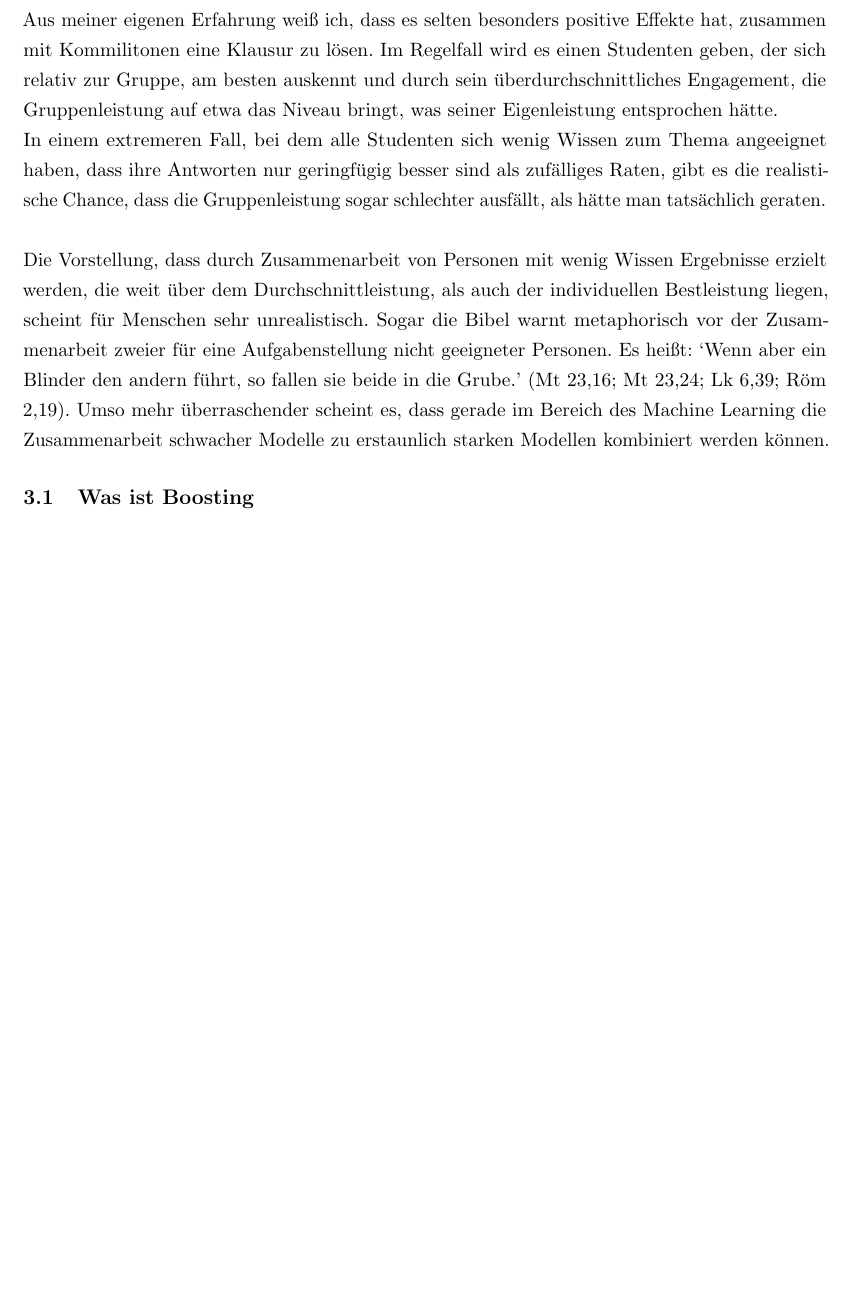
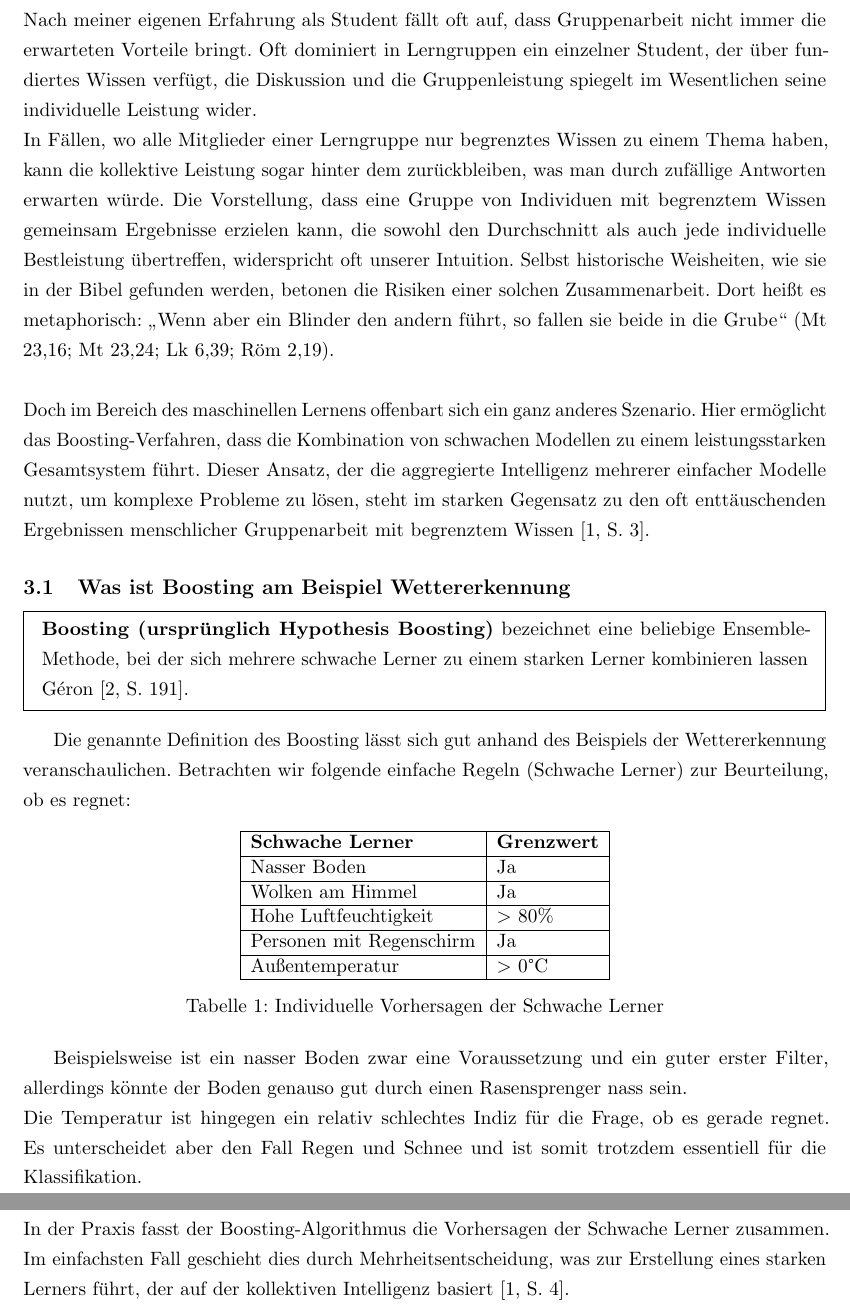
Before and after one commit to CodeLtDave/Boosting-Algorithms-ML-Seminararbeit, a LaTeX document (main.tex, which reads chapters/chapter3.tex): part of page 5 of 14 before the commit and two parts of pages 5 and 6 of 15 after it, the two joined at a grey line, cut at the place of the change, the shorter picture padded with empty space. Compiled offline with pdfLaTeX.

Commit message:
redo 3 bis 3.1.1

```diff
--- a/chapters/chapter3.tex
+++ b/chapters/chapter3.tex
@@ -1,9 +1,36 @@
 \section{Boosting}
-Aus meiner eigenen Erfahrung weiß ich, dass es selten besonders positive Effekte hat, zusammen mit Kommilitonen eine Klausur zu lösen. Im Regelfall wird es einen Studenten geben, der sich relativ zur Gruppe, am besten auskennt und durch sein überdurchschnittliches Engagement, die Gruppenleistung auf etwa das Niveau bringt, was seiner Eigenleistung entsprochen hätte.
+Nach meiner eigenen Erfahrung als Student fällt oft auf, dass Gruppenarbeit nicht immer die erwarteten Vorteile bringt. Oft dominiert in Lerngruppen ein einzelner Student, der über fundiertes Wissen verfügt, die Diskussion und die Gruppenleistung spiegelt im Wesentlichen seine individuelle Leistung wider.
 \newline
-In einem extremeren Fall, bei dem alle Studenten sich wenig Wissen zum Thema angeeignet haben, dass ihre Antworten nur geringfügig besser sind als zufälliges Raten, gibt es die realistische Chance, dass die Gruppenleistung sogar schlechter ausfällt, als hätte man tatsächlich geraten.
+In Fällen, wo alle Mitglieder einer Lerngruppe nur begrenztes Wissen zu einem Thema haben, kann die kollektive Leistung sogar hinter dem zurückbleiben, was man durch zufällige Antworten erwarten würde. Die Vorstellung, dass eine Gruppe von Individuen mit begrenztem Wissen gemeinsam Ergebnisse erzielen kann, die sowohl den Durchschnitt als auch jede individuelle Bestleistung übertreffen, widerspricht oft unserer Intuition. Selbst historische Weisheiten, wie sie in der Bibel gefunden werden, betonen die Risiken einer solchen Zusammenarbeit. Dort heißt es metaphorisch: „Wenn aber ein Blinder den andern führt, so fallen sie beide in die Grube“ (Mt 23,16; Mt 23,24; Lk 6,39; Röm 2,19).
 \newline
 \newline
-Die Vorstellung, dass durch Zusammenarbeit von Personen mit wenig Wissen Ergebnisse erzielt werden, die weit über dem Durchschnittleistung, als auch der individuellen Bestleistung liegen, scheint für Menschen sehr unrealistisch. Sogar die Bibel warnt metaphorisch vor der Zusammenarbeit zweier für eine Aufgabenstellung nicht geeigneter Personen. Es heißt: `Wenn aber ein Blinder den andern führt, so fallen sie beide in die Grube.' (Mt 23,16; Mt 23,24; Lk 6,39; Röm 2,19). Umso mehr überraschender scheint es, dass gerade im Bereich des Machine Learning die Zusammenarbeit schwacher Modelle zu erstaunlich starken Modellen kombiniert werden können.
+Doch im Bereich des maschinellen Lernens offenbart sich ein ganz anderes Szenario. Hier ermöglicht das Boosting-Verfahren, dass die Kombination von schwachen Modellen zu einem leistungsstarken Gesamtsystem führt. Dieser Ansatz, der die aggregierte Intelligenz mehrerer einfacher Modelle nutzt, um komplexe Probleme zu lösen, steht im starken Gegensatz zu den oft enttäuschenden Ergebnissen menschlicher Gruppenarbeit mit begrenztem Wissen \cite[S.~3]{SchapireFreund2012}.
 
-\subsection{Was ist Boosting}
+\subsection{Was ist Boosting am Beispiel Wettererkennung}
+\begin{mdframed}
+    \textbf{Boosting (ursprünglich Hypothesis Boosting)} bezeichnet eine beliebige Ensemble-Methode, bei der sich mehrere schwache Lerner zu einem starken Lerner kombinieren lassen \textcite[S.~191]{Geron2018}.
+\end{mdframed}
+
+Die genannte Definition des Boosting lässt sich gut anhand des Beispiels der Wettererkennung veranschaulichen. Betrachten wir folgende einfache Regeln (Schwache Lerner) zur Beurteilung, ob es regnet:
+
+\begin{table}[h]
+    \centering
+    \begin{tabular}{|l|l|}
+    \hline
+    \textbf{Schwache Lerner}      & \textbf{Grenzwert}   \\ \hline
+    Nasser Boden               & Ja                  \\ \hline
+    Wolken am Himmel           & Ja                  \\ \hline
+    Hohe Luftfeuchtigkeit      & $>$ 80\%             \\ \hline
+    Personen mit Regenschirm   & Ja                  \\ \hline
+    Außentemperatur            & $>$ 0°C             \\ \hline
+    \end{tabular}
+    \caption{Individuelle Vorhersagen der Schwache Lerner}
+    \label{tab:weak_learners}
+\end{table}
+
+Beispielsweise ist ein nasser Boden zwar eine Voraussetzung und ein guter erster Filter, allerdings könnte der Boden genauso gut durch einen Rasensprenger nass sein.
+\newline
+Die Temperatur ist hingegen ein relativ schlechtes Indiz für die Frage, ob es gerade regnet. Es unterscheidet aber den Fall Regen und Schnee und ist somit trotzdem essentiell für die Klassifikation.
+
+\subsubsection{Erzeugung eines starken Lerners}
+In der Praxis fasst der Boosting-Algorithmus die Vorhersagen der Schwache Lerner zusammen. Im einfachsten Fall geschieht dies durch Mehrheitsentscheidung, was zur Erstellung eines starken Lerners führt, der auf der kollektiven Intelligenz basiert \cite[S.~4]{SchapireFreund2012}.
```
Also changed, not shown: main.pdf, 1 other file.
